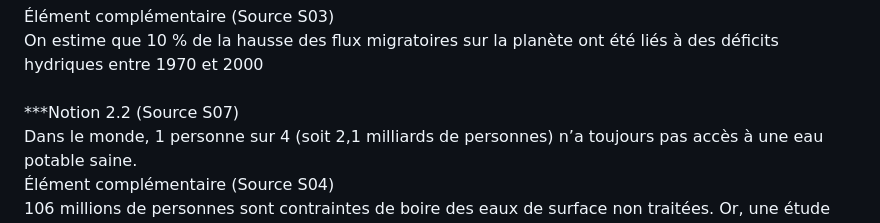
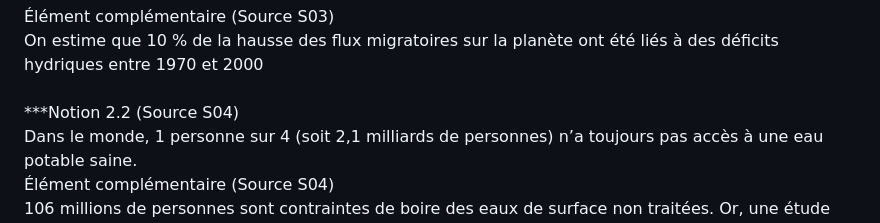
Before and after one commit to clartee31/clartee-backend, a Markdown page: _data/kb-k11.md, the part around the change. Rendered like a GitHub page.

Commit message:
kb-k11 source 2.2 corrigee (S04 UNICEF)

```diff
--- a/_data/kb-k11.md
+++ b/_data/kb-k11.md
@@ -35,7 +35,7 @@ Média = k11-media21.png (légende : Population affectée par le stress hydrique
 Élément complémentaire (Source S03)
 On estime que 10 % de la hausse des flux migratoires sur la planète ont été liés à des déficits hydriques entre 1970 et 2000
 
-***Notion 2.2 (Source S07)
+***Notion 2.2 (Source S04)
 Dans le monde, 1 personne sur 4 (soit 2,1 milliards de personnes) n’a toujours pas accès à une eau potable saine.
 
 Élément complémentaire (Source S04)
```
